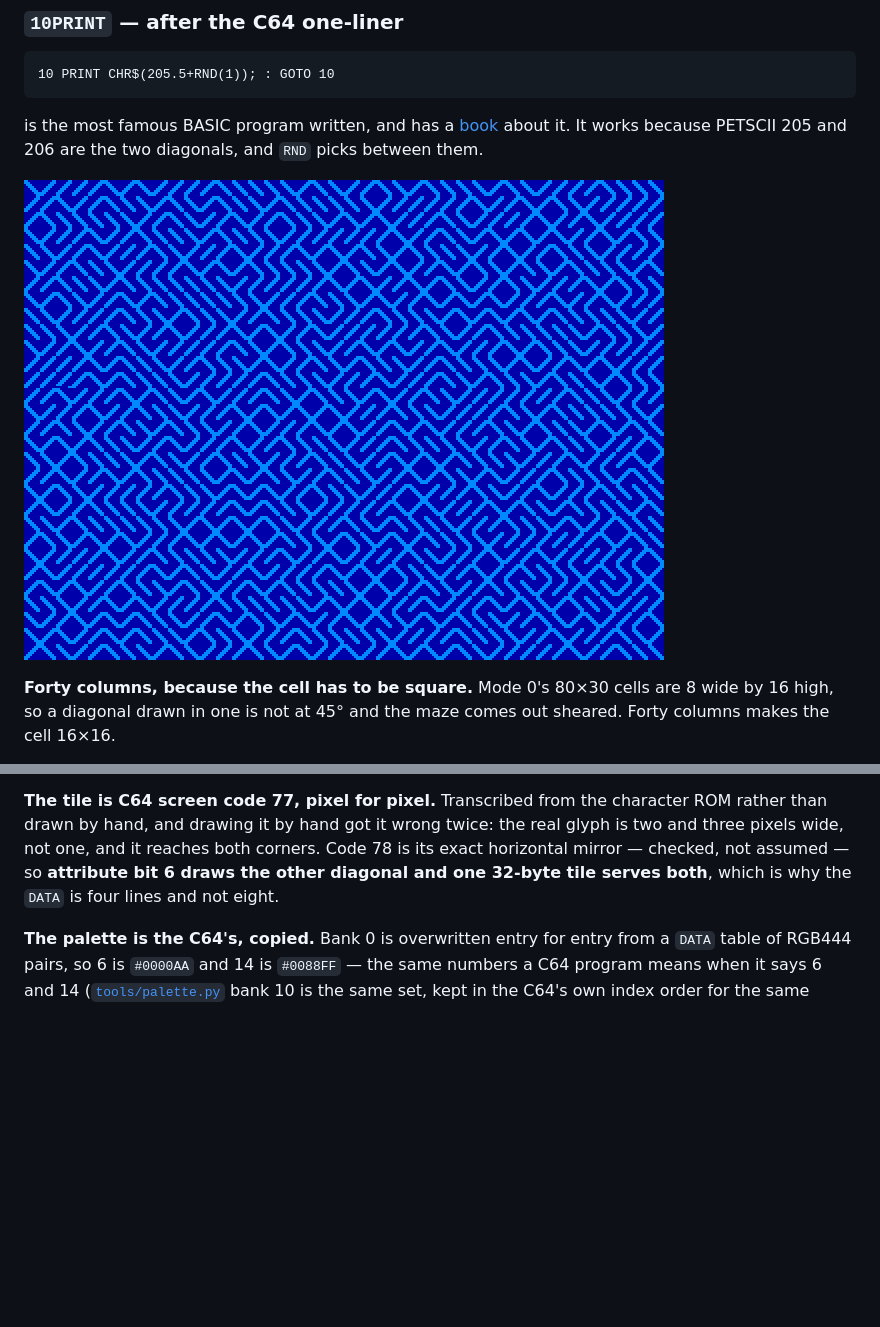
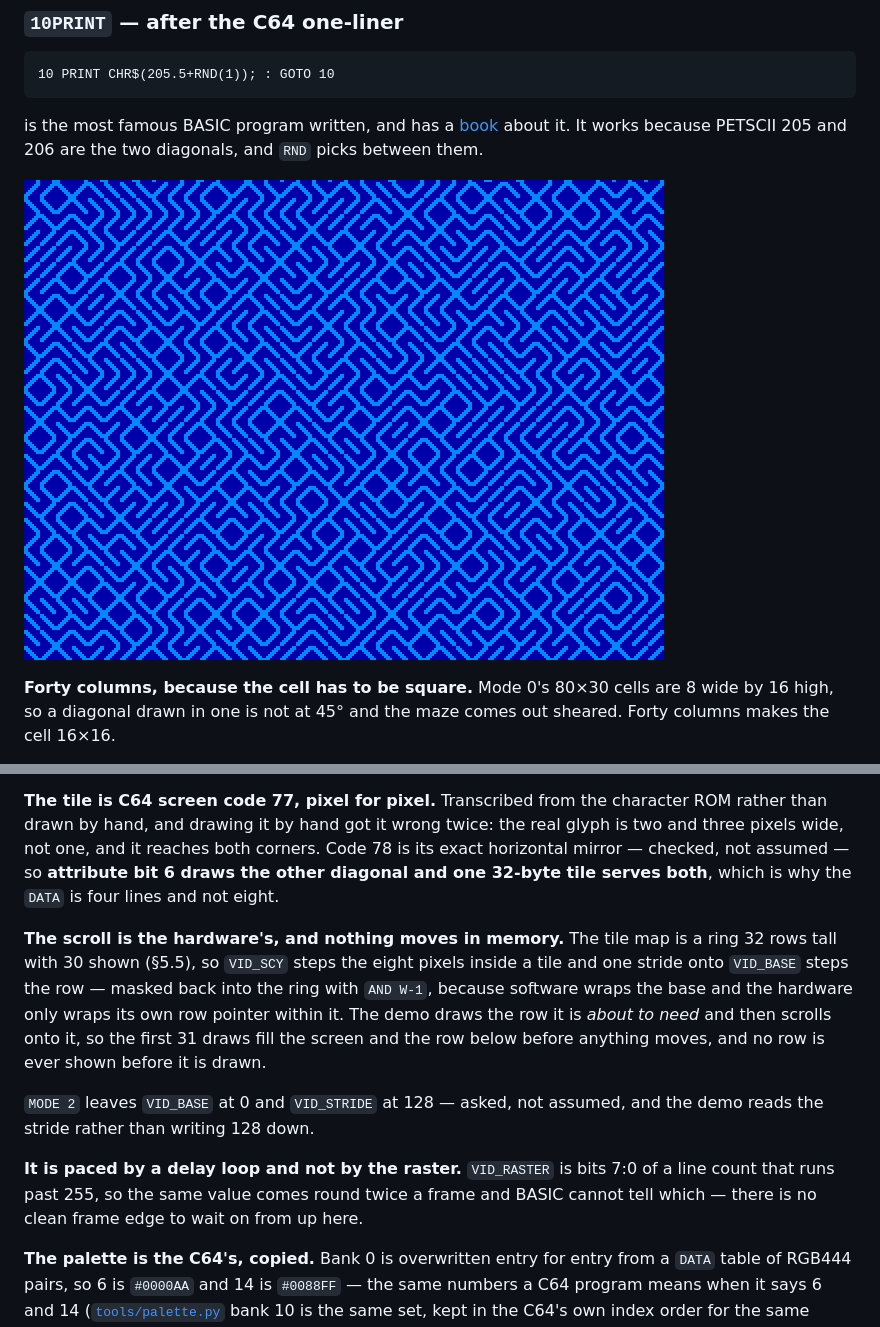
Before and after one commit to tomcoolpxl/cool8-cpu, a Markdown page: docs/14-demos.md, 2 parts joined by grey strips. Rendered like a GitHub page; pictures changed too: docs/img/demo-10print.png; blank space fills up the shorter version.

Commit message:
10 PRINT scrolls, and the hardware does it
The tile map is a ring 32 rows tall with 30 shown, so scrolling is not a
copy: `VID_SCY` steps the eight pixels inside a tile and one stride onto
`VID_BASE` steps the row, masked back into the ring with `AND W-1`
because software wraps the base and the hardware only wraps its own row
pointer inside it (04-system.md 5.5).

It draws the row it is **about to need** and then scrolls onto it, so
the first 31 draws fill the screen and the row below before anything
moves and no row is ever shown before it has been drawn.

`MODE 2` leaves VID_BASE at 0 and VID_STRIDE at 128. Both were measured
off the machine rather than assumed, and the demo reads the stride
instead of writing 128 down.

## Two things the language and the hardware would not give

`IF N<31 THEN 390` does nothing: the THEN arm is a statement and a bare
line number is not one, so it wants `THEN GOTO`. 13-basic.md shows the
form; I wrote the other one and the program simply fell through.

`VID_RASTER` is bits 7:0 of a line count that runs past 255, so the same
value comes round twice a frame and BASIC cannot tell which. There is no
clean frame edge to wait on from up here, so the pacing is a delay loop
and the document now says why rather than leaving the next person to
find out.

## Honest note

A larger rewrite of the fill -- carrying a ring base M and R through the
addressing -- rendered black, and I did not isolate which part of it was
wrong. Since MODE 2 starts the base at 0 those variables were doing
nothing anyway, so this keeps the fill that was already proven and adds
only the scroll. Verified moving rather than assumed: six frames sampled
over a run, six distinct.

Gates: 19 suites, check 7.

```diff
--- a/docs/14-demos.md
+++ b/docs/14-demos.md
@@ -89,6 +89,23 @@ checked, not assumed — so **attribute bit 6 draws the other diagonal and
 one 32-byte tile serves both**, which is why the `DATA` is four lines
 and not eight.
 
+**The scroll is the hardware's, and nothing moves in memory.** The tile
+map is a ring 32 rows tall with 30 shown (§5.5), so `VID_SCY` steps the
+eight pixels inside a tile and one stride onto `VID_BASE` steps the row
+— masked back into the ring with `AND W-1`, because software wraps the
+base and the hardware only wraps its own row pointer within it. The
+demo draws the row it is *about to need* and then scrolls onto it, so
+the first 31 draws fill the screen and the row below before anything
+moves, and no row is ever shown before it is drawn.
+
+`MODE 2` leaves `VID_BASE` at 0 and `VID_STRIDE` at 128 — asked, not
+assumed, and the demo reads the stride rather than writing 128 down.
+
+**It is paced by a delay loop and not by the raster.** `VID_RASTER` is
+bits 7:0 of a line count that runs past 255, so the same value comes
+round twice a frame and BASIC cannot tell which — there is no clean
+frame edge to wait on from up here.
+
 **The palette is the C64's, copied.** Bank 0 is overwritten entry for
 entry from a `DATA` table of RGB444 pairs, so 6 is `#0000AA` and 14 is
 `#0088FF` — the same numbers a C64 program means when it says 6 and 14
```
Also changed, not shown: 1 other file.
